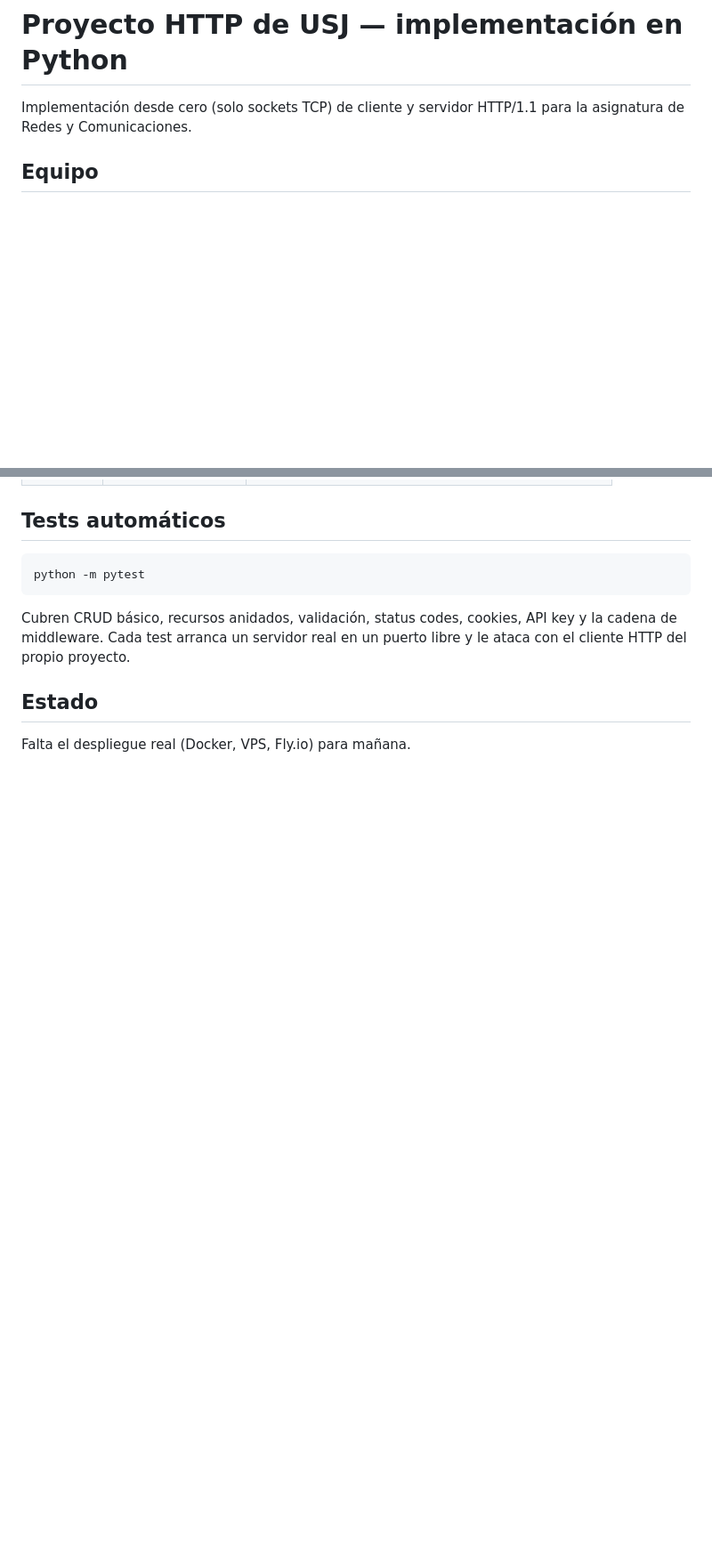
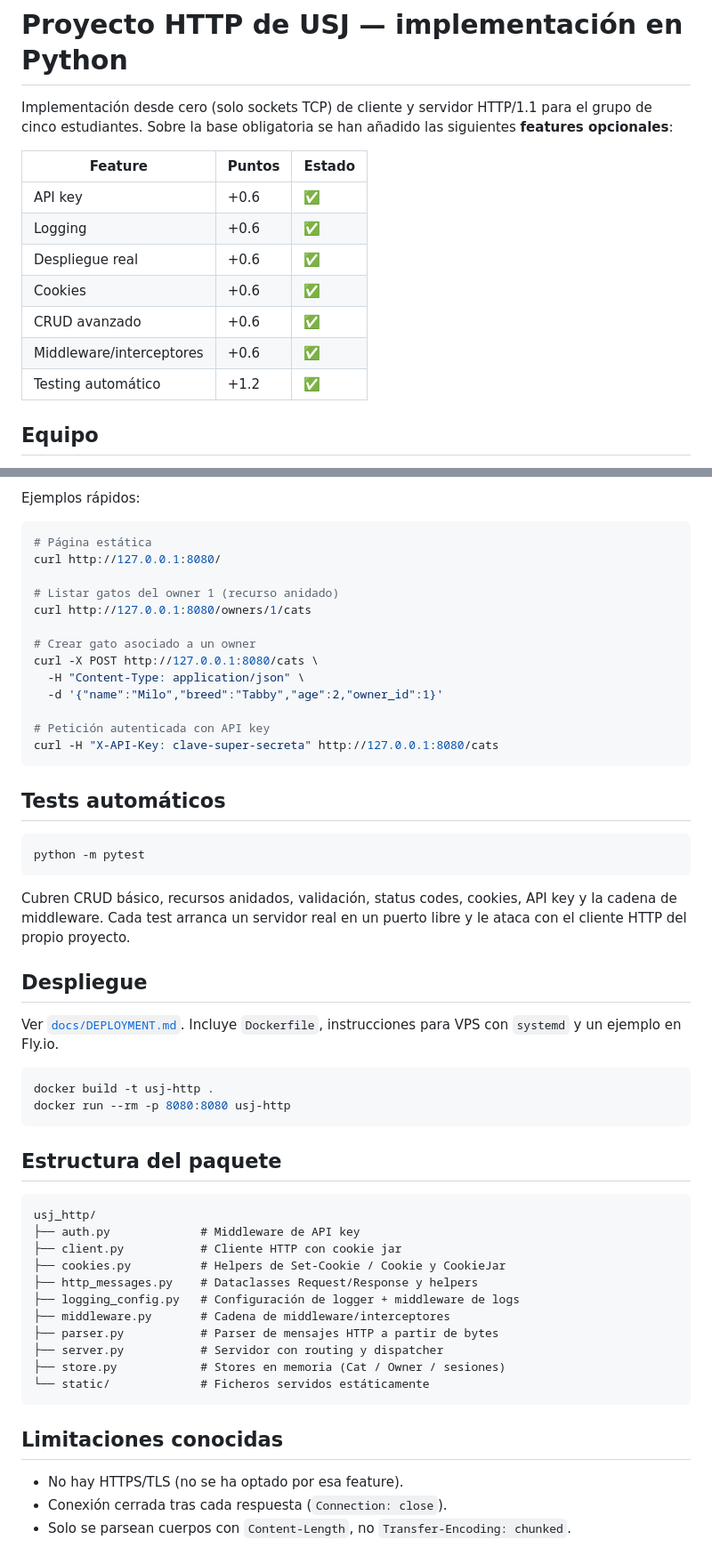
Before and after one commit to Angelote567/HTTP--Project, a Markdown page: README.md, 2 parts joined by grey strips. Shown at 89% size. Drawn GitHub-style; blank space fills up the shorter version.

Commit message:
README final con tabla de features, equipo y despliegue

````diff
--- a/README.md
+++ b/README.md
@@ -1,7 +1,17 @@
 # Proyecto HTTP de USJ — implementación en Python
 
-Implementación desde cero (solo sockets TCP) de cliente y servidor HTTP/1.1 para la
-asignatura de Redes y Comunicaciones.
+Implementación desde cero (solo sockets TCP) de cliente y servidor HTTP/1.1 para el grupo de cinco
+estudiantes. Sobre la base obligatoria se han añadido las siguientes **features opcionales**:
+
+| Feature                  | Puntos | Estado |
+|--------------------------|--------|--------|
+| API key                  | +0.6   | ✅ |
+| Logging                  | +0.6   | ✅ |
+| Despliegue real          | +0.6   | ✅ |
+| Cookies                  | +0.6   | ✅ |
+| CRUD avanzado            | +0.6   | ✅ |
+| Middleware/interceptores | +0.6   | ✅ |
+| Testing automático       | +1.2   | ✅ |
 
 ## Equipo
 
@@ -67,3 +91,20 @@ python -m usj_http.client --interactive
+Ejemplos rápidos:
+
+```bash
+# Página estática
+curl http://127.0.0.1:8080/
+
+# Listar gatos del owner 1 (recurso anidado)
+curl http://127.0.0.1:8080/owners/1/cats
+
+# Crear gato asociado a un owner
+curl -X POST http://127.0.0.1:8080/cats \
+  -H "Content-Type: application/json" \
+  -d '{"name":"Milo","breed":"Tabby","age":2,"owner_id":1}'
+
+# Petición autenticada con API key
+curl -H "X-API-Key: clave-super-secreta" http://127.0.0.1:8080/cats
+```
 
 ## Tests automáticos
 
@@ -71,10 +112,38 @@ python -m usj_http.client --interactive
 python -m pytest
 ```
 
-Cubren CRUD básico, recursos anidados, validación, status codes, cookies, API key y la
-cadena de middleware. Cada test arranca un servidor real en un puerto libre y le ataca con
-el cliente HTTP del propio proyecto.
+Cubren CRUD básico, recursos anidados, validación, status codes, cookies, API key y la cadena
+de middleware. Cada test arranca un servidor real en un puerto libre y le ataca con el cliente
+HTTP del propio proyecto.
 
-## Estado
+## Despliegue
 
-Falta el despliegue real (Docker, VPS, Fly.io) para mañana.
+Ver [`docs/DEPLOYMENT.md`](docs/DEPLOYMENT.md). Incluye `Dockerfile`, instrucciones para VPS con
+`systemd` y un ejemplo en Fly.io.
+
+```bash
+docker build -t usj-http .
+docker run --rm -p 8080:8080 usj-http
+```
+
+## Estructura del paquete
+
+```
+usj_http/
+├── auth.py             # Middleware de API key
+├── client.py           # Cliente HTTP con cookie jar
+├── cookies.py          # Helpers de Set-Cookie / Cookie y CookieJar
+├── http_messages.py    # Dataclasses Request/Response y helpers
+├── logging_config.py   # Configuración de logger + middleware de logs
+├── middleware.py       # Cadena de middleware/interceptores
+├── parser.py           # Parser de mensajes HTTP a partir de bytes
+├── server.py           # Servidor con routing y dispatcher
+├── store.py            # Stores en memoria (Cat / Owner / sesiones)
+└── static/             # Ficheros servidos estáticamente
+```
+
+## Limitaciones conocidas
+
+- No hay HTTPS/TLS (no se ha optado por esa feature).
+- Conexión cerrada tras cada respuesta (`Connection: close`).
+- Solo se parsean cuerpos con `Content-Length`, no `Transfer-Encoding: chunked`.
````
Also changed, not shown: other parts of README.md (+37 -23 lines).
